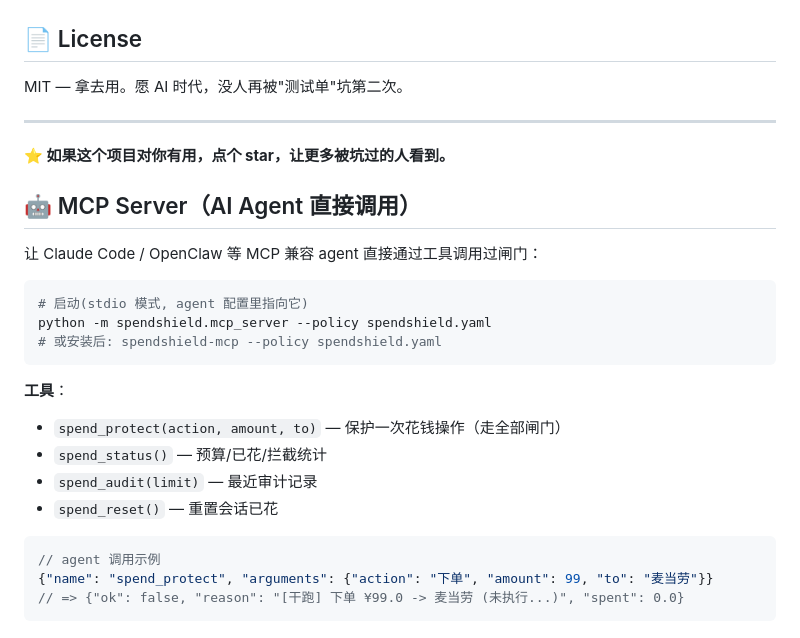
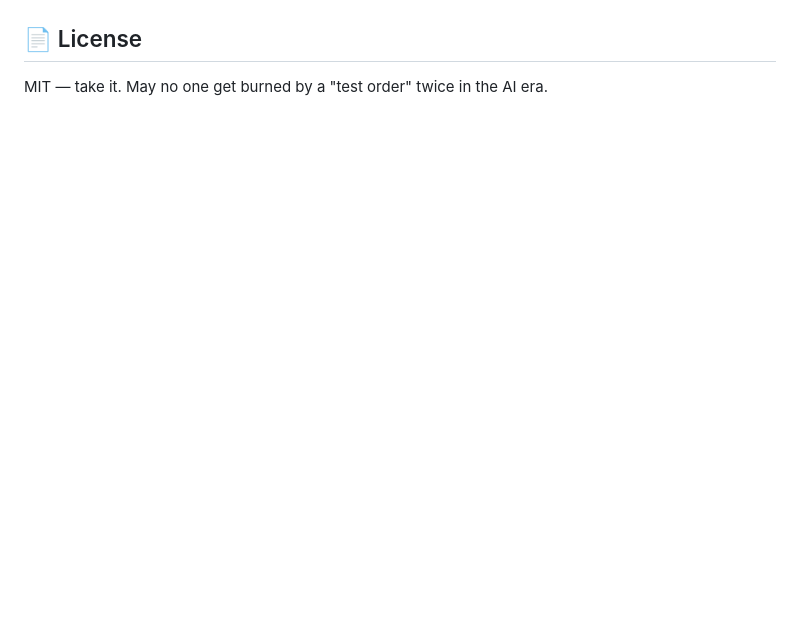
Before and after one commit to felixpg13-glitch/spendshield, a Markdown page: README.md, the part around one of its changes. Drawn GitHub-style; blank space fills up the shorter version.

````diff
--- a/README.md
+++ b/README.md
@@ -147,30 +111,4 @@ python3 tests/test_guard.py   # 6 个测试全过
 
 ## 📄 License
 
-MIT — 拿去用。愿 AI 时代，没人再被"测试单"坑第二次。
-
----
-
-**⭐ 如果这个项目对你有用，点个 star，让更多被坑过的人看到。**
-
-## 🤖 MCP Server（AI Agent 直接调用）
-
-让 Claude Code / OpenClaw 等 MCP 兼容 agent 直接通过工具调用过闸门：
-
-```bash
-# 启动(stdio 模式, agent 配置里指向它)
-python -m spendshield.mcp_server --policy spendshield.yaml
-# 或安装后: spendshield-mcp --policy spendshield.yaml
-```
-
-**工具**：
-- `spend_protect(action, amount, to)` — 保护一次花钱操作（走全部闸门）
-- `spend_status()` — 预算/已花/拦截统计
-- `spend_audit(limit)` — 最近审计记录
-- `spend_reset()` — 重置会话已花
-
-```json
-// agent 调用示例
-{"name": "spend_protect", "arguments": {"action": "下单", "amount": 99, "to": "麦当劳"}}
-// => {"ok": false, "reason": "[干跑] 下单 ¥99.0 -> 麦当劳 (未执行...)", "spent": 0.0}
-```
+MIT — take it. May no one get burned by a "test order" twice in the AI era.
````
Also changed, not shown: other parts of README.md (+75 -111 lines).
